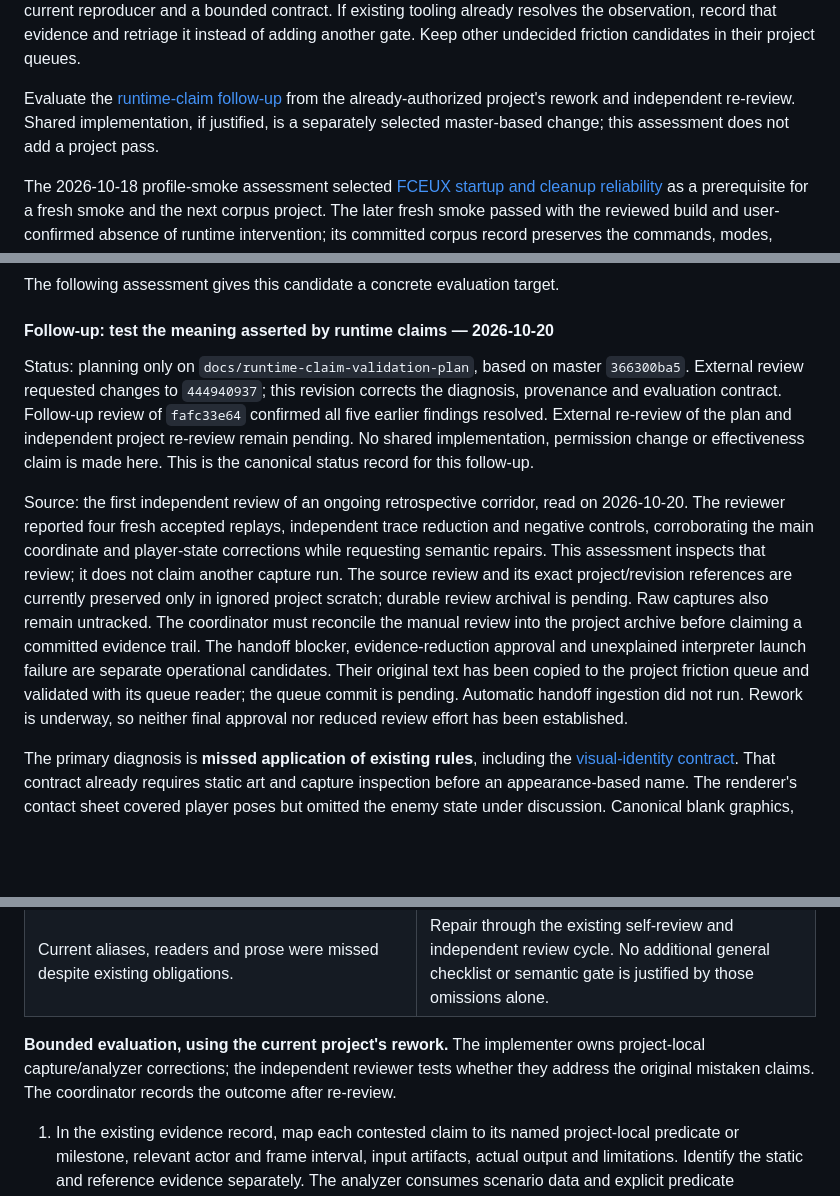
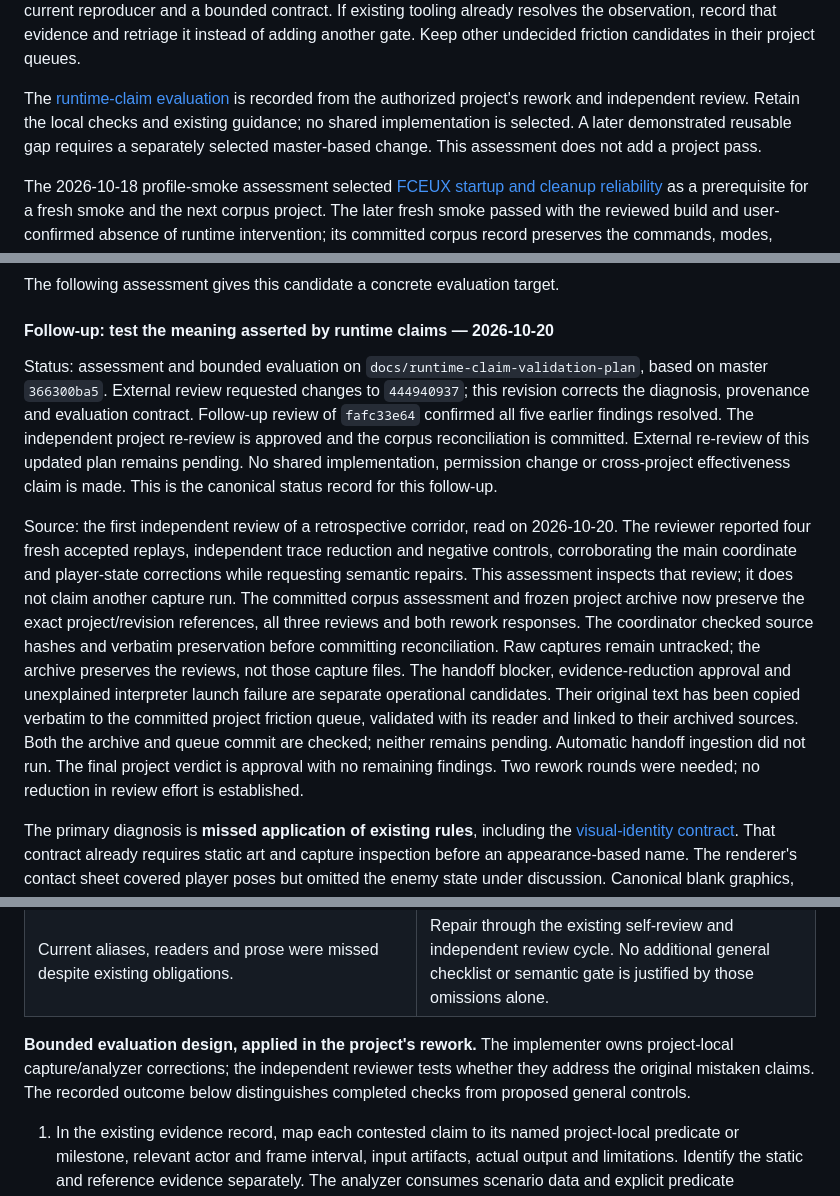
Before and after one commit to khansen/nesrev, a Markdown page: PROCESS_IMPROVEMENT_PLAN.md, 3 parts joined by grey strips. GitHub-like rendering; blank space fills up the shorter version.

```diff
--- a/PROCESS_IMPROVEMENT_PLAN.md
+++ b/PROCESS_IMPROVEMENT_PLAN.md
@@ -102,10 +103,11 @@ If existing tooling already resolves the observation, record that evidence and
 retriage it instead of adding another gate. Keep other undecided friction
 candidates in their project queues.
 
-Evaluate the [runtime-claim follow-up](#runtime-claim-validation) from the
-already-authorized project's rework and independent re-review.
-Shared implementation, if justified, is a separately selected master-based
-change; this assessment does not add a project pass.
+The [runtime-claim evaluation](#runtime-claim-validation) is recorded from
+the authorized project's rework and independent review. Retain the local
+checks and existing guidance; no shared implementation is selected.
+A later demonstrated reusable gap requires a separately selected master-based
+change. This assessment does not add a project pass.
 
 The 2026-10-18 profile-smoke assessment selected
 [FCEUX startup and cleanup reliability](#fceux-startup-reliability) as a
@@ -933,29 +935,32 @@ The following assessment gives this candidate a concrete evaluation target.
 <a id="runtime-claim-validation"></a>
 #### Follow-up: test the meaning asserted by runtime claims — 2026-10-20
 
-Status: planning only on `docs/runtime-claim-validation-plan`, based on master
+Status: assessment and bounded evaluation on `docs/runtime-claim-validation-plan`, based on master
 `366300ba5`. External review requested changes to `444940937`; this revision
 corrects the diagnosis, provenance and evaluation contract. Follow-up review
-of `fafc33e64` confirmed all five earlier findings resolved. External
-re-review of the plan and independent project re-review remain pending. No shared
-implementation, permission change or effectiveness claim is made here.
+of `fafc33e64` confirmed all five earlier findings resolved. The independent
+project re-review is approved and the corpus reconciliation is committed.
+External re-review of this updated plan remains pending. No shared
+implementation, permission change or cross-project effectiveness claim is made.
 This is the canonical status record for this follow-up.
 
-Source: the first independent review of an ongoing retrospective corridor,
+Source: the first independent review of a retrospective corridor,
 read on 2026-10-20. The reviewer reported four fresh accepted replays,
 independent trace reduction and negative controls, corroborating the main
 coordinate and player-state corrections while requesting semantic repairs.
 This assessment inspects that review; it does not claim another capture run.
-The source review and its exact project/revision references are currently
-preserved only in ignored project scratch; durable review archival is pending.
-Raw captures also remain untracked. The coordinator must reconcile the manual
-review into the project archive before claiming a committed evidence trail.
+The committed corpus assessment and frozen project archive now preserve the
+exact project/revision references, all three reviews and both rework responses.
+The coordinator checked source hashes and verbatim preservation before
+committing reconciliation. Raw captures remain untracked; the archive preserves
+the reviews, not those capture files.
 The handoff blocker, evidence-reduction approval and unexplained interpreter
 launch failure are separate operational candidates. Their original text has
-been copied to the project friction queue and validated with its queue reader;
-the queue commit is pending. Automatic handoff ingestion did not run.
-Rework is underway, so neither final approval nor reduced review effort has
-been established.
+been copied verbatim to the committed project friction queue, validated with
+its reader and linked to their archived sources. Both the archive and queue
+commit are checked; neither remains pending. Automatic handoff ingestion did
+not run. The final project verdict is approval with no remaining findings.
+Two rework rounds were needed; no reduction in review effort is established.
 
 The primary diagnosis is **missed application of existing rules**, including
 the [visual-identity contract](agent_playbook/PASS_WORKFLOW.md#visual-identity-evidence).
@@ -995,10 +1000,10 @@ keep it open merely to wait for a recurrence.
 | Rename rationales attributed repeated runtime evidence to families that had only static proof; symmetric runtime dimensions could not distinguish their axes. | Scope evidence to each family and the exact property tested. Static proof can stand on its own; an agreeing but non-discriminating capture does not add proof of that property. |
 | Current aliases, readers and prose were missed despite existing obligations. | Repair through the existing self-review and independent review cycle. No additional general checklist or semantic gate is justified by those omissions alone. |
 
-**Bounded evaluation, using the current project's rework.** The implementer
+**Bounded evaluation design, applied in the project's rework.** The implementer
 owns project-local capture/analyzer corrections; the independent reviewer
-tests whether they address the original mistaken claims. The coordinator
-records the outcome after re-review.
+tests whether they address the original mistaken claims. The recorded outcome
+below distinguishes completed checks from proposed general controls.
 
 1. In the existing evidence record, map each contested claim to its named
    project-local predicate or milestone, relevant actor and frame interval,
```
Also changed, not shown: other parts of PROCESS_IMPROVEMENT_PLAN.md (+43 -8 lines).
